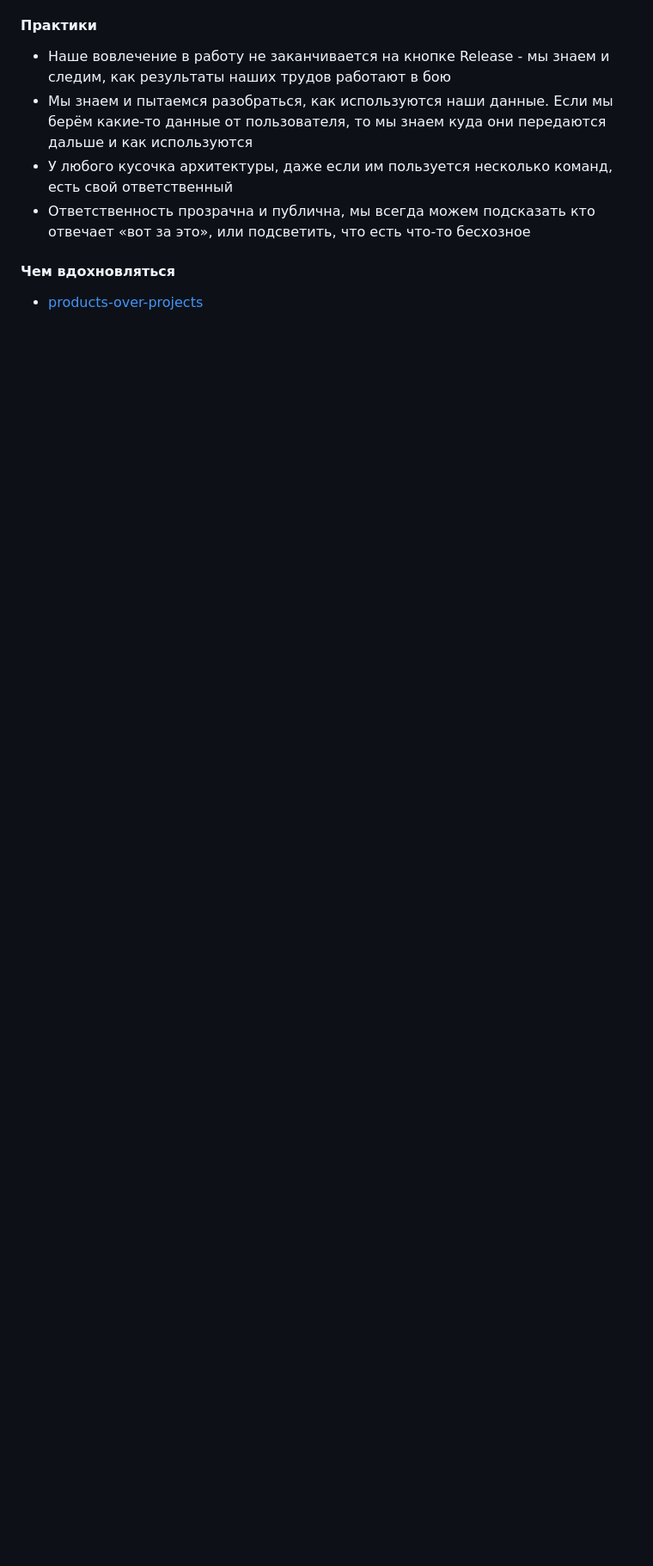
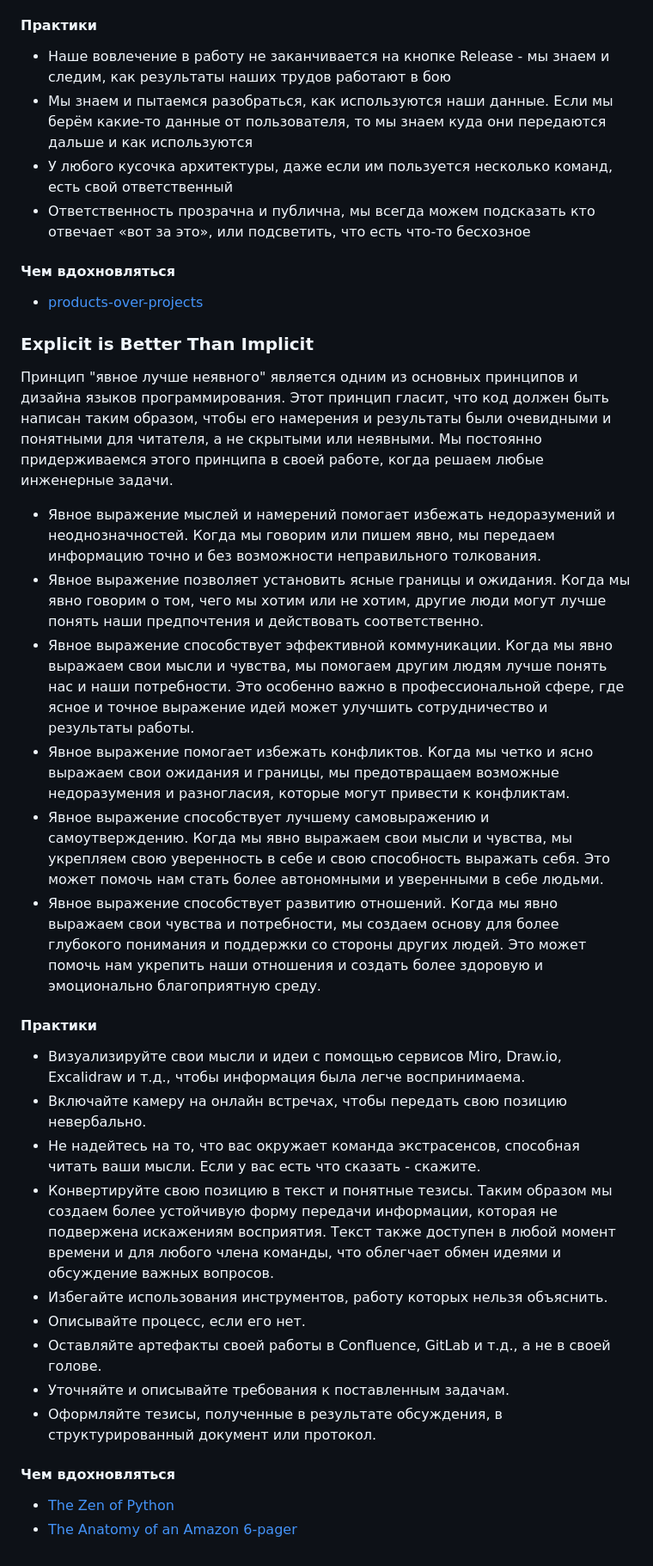
Before and after one commit to magnit-tech/magnit-online, a Markdown page: engineering_culture.md, the part around the change printed below. Shown: that part at 86% size. Rendered like a GitHub page; blank space fills up the shorter version.

Commit message:
Explicit-is-Better-Than-Implicit (#64)
* Explicit-is-Better-Than-Implicit

* fix

* fix

* fix

* changes after review

* fix

* fix

* fixes after review

* fixes after review

* add more content

* fixes after review

* add link

---------

Co-authored-by: Anton Ogorodnikov <ogorodnikov_ay@itms.tech>

```diff
--- a/engineering_culture.md
+++ b/engineering_culture.md
@@ -102,3 +103,31 @@
 #### Чем вдохновляться
 
 - [products-over-projects](https://martinfowler.com/articles/products-over-projects.html)
+
+### Explicit is Better Than Implicit
+
+Принцип "явное лучше неявного" является одним из основных принципов и дизайна языков программирования. Этот принцип гласит, что код должен быть написан таким образом, чтобы его намерения и результаты были очевидными и понятными для читателя, а не скрытыми или неявными. Мы постоянно придерживаемся этого принципа в своей работе, когда решаем любые инженерные задачи.
+
+- Явное выражение мыслей и намерений помогает избежать недоразумений и неоднозначностей. Когда мы говорим или пишем явно, мы передаем информацию точно и без возможности неправильного толкования.
+- Явное выражение позволяет установить ясные границы и ожидания. Когда мы явно говорим о том, чего мы хотим или не хотим, другие люди могут лучше понять наши предпочтения и действовать соответственно.
+- Явное выражение способствует эффективной коммуникации. Когда мы явно выражаем свои мысли и чувства, мы помогаем другим людям лучше понять нас и наши потребности. Это особенно важно в профессиональной сфере, где ясное и точное выражение идей может улучшить сотрудничество и результаты работы.
+- Явное выражение помогает избежать конфликтов. Когда мы четко и ясно выражаем свои ожидания и границы, мы предотвращаем возможные недоразумения и разногласия, которые могут привести к конфликтам.
+- Явное выражение способствует лучшему самовыражению и самоутверждению. Когда мы явно выражаем свои мысли и чувства, мы укрепляем свою уверенность в себе и свою способность выражать себя. Это может помочь нам стать более автономными и уверенными в себе людьми.
+- Явное выражение способствует развитию отношений. Когда мы явно выражаем свои чувства и потребности, мы создаем основу для более глубокого понимания и поддержки со стороны других людей. Это может помочь нам укрепить наши отношения и создать более здоровую и эмоционально благоприятную среду.
+
+#### Практики
+
+- Визуализируйте свои мысли и идеи с помощью сервисов Miro, Draw.io, Excalidraw и т.д., чтобы информация была легче воспринимаема.
+- Включайте камеру на онлайн встречах, чтобы передать свою позицию невербально.
+- Не надейтесь на то, что вас окружает команда экстрасенсов, способная читать ваши мысли. Если у вас есть что сказать - скажите.
+- Конвертируйте свою позицию в текст и понятные тезисы. Таким образом мы создаем более устойчивую форму передачи информации, которая не подвержена искажениям восприятия. Текст также доступен в любой момент времени и для любого члена команды, что облегчает обмен идеями и обсуждение важных вопросов.
+- Избегайте использования инструментов, работу которых нельзя объяснить.
+- Описывайте процесс, если его нет.
+- Оставляйте артефакты своей работы в Confluence, GitLab и т.д., а не в своей голове.
+- Уточняйте и описывайте требования к поставленным задачам.
+- Оформляйте тезисы, полученные в результате обсуждения, в структурированный документ или протокол.
+
+#### Чем вдохновляться
+
+- [The Zen of Python](https://peps.python.org/pep-0020/)
+- [The Anatomy of an Amazon 6-pager](https://writingcooperative.com/the-anatomy-of-an-amazon-6-pager-fc79f31a41c9)
```
Also changed, not shown: other parts of engineering_culture.md (+1 -0 lines).
